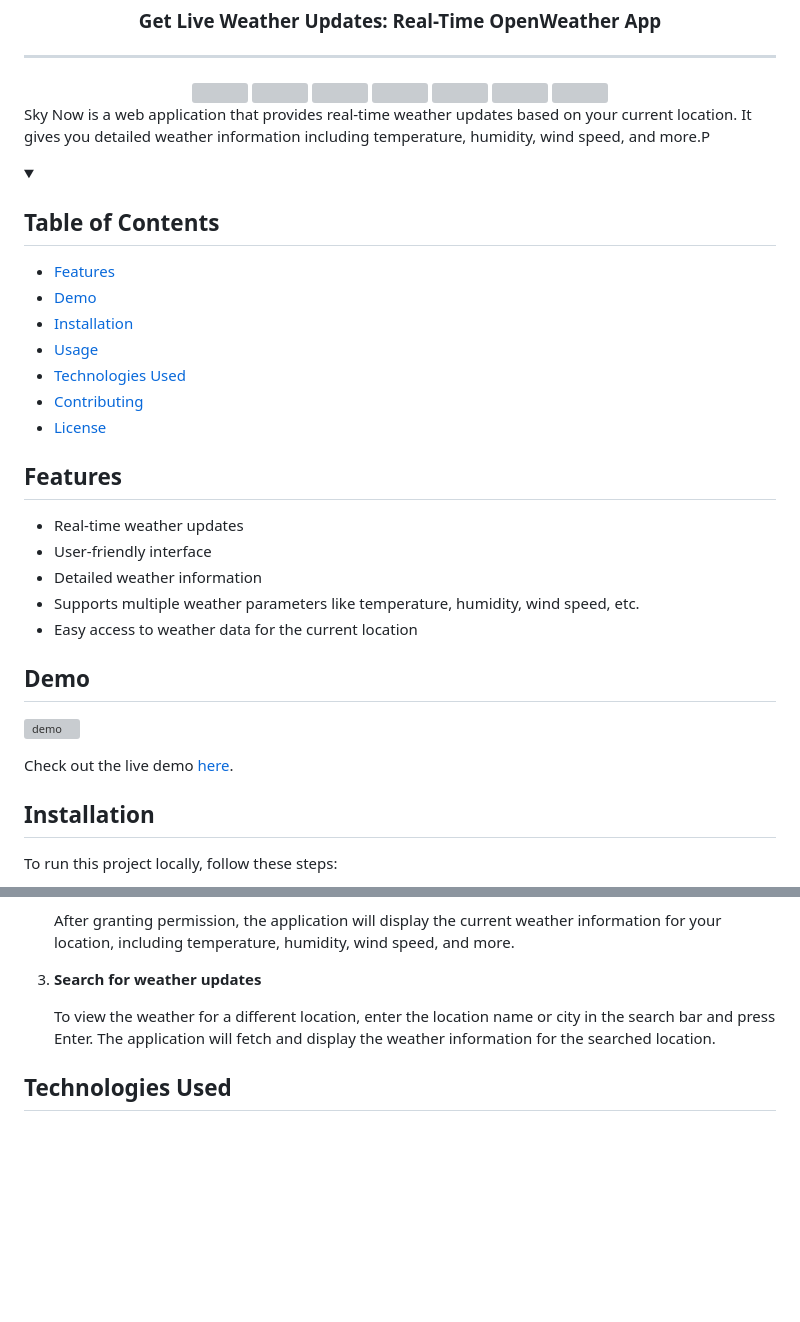
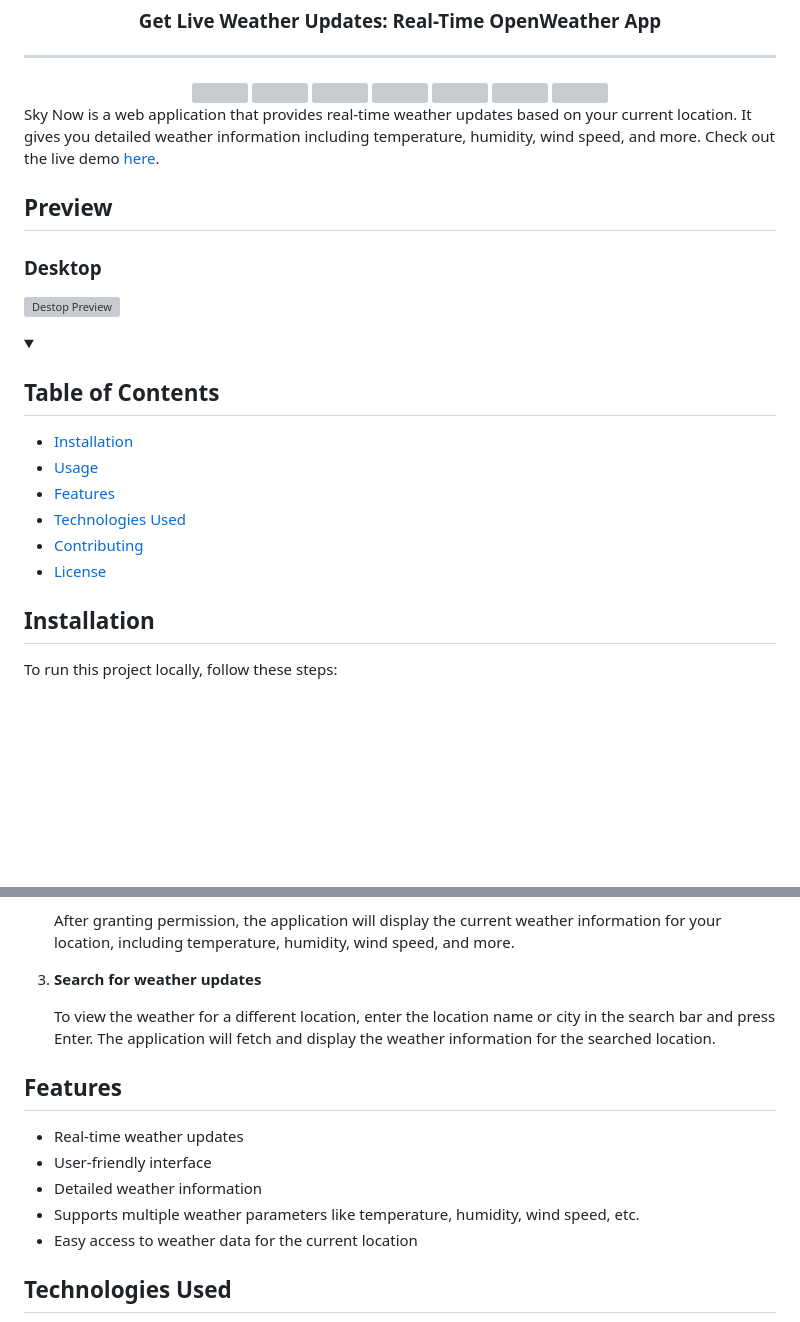
Before and after one commit to amit712singhal/Sky-Now, a Markdown page: README.md, 2 parts joined by grey strips. Rendered like a GitHub page; folded sections open; blank space fills up the shorter version; grey boxes are pictures that could not be loaded.

```diff
--- a/README.md
+++ b/README.md
@@ -11,36 +11,26 @@
 <img src="https://custom-icon-badges.demolab.com/github/contributors/amit712singhal/sky-now?label=Contributors&labelColor=302d41&color=e6e6fa&logoColor=white&logo=people&style=for-the-badge"/>
 <img src="https://custom-icon-badges.demolab.com/github/license/amit712singhal/sky-now?label=License&labelColor=302d41&color=f0e68c&logoColor=white&logo=people&style=for-the-badge"/>
 <img src="https://custom-icon-badges.demolab.com/github/last-commit/amit712singhal/sky-now?label=last%20commit&labelColor=302d41&color=ffefd5&logoColor=white&logo=people&style=for-the-badge"/>
-
 </div>
 
-Sky Now is a web application that provides real-time weather updates based on your current location. It gives you detailed weather information including temperature, humidity, wind speed, and more.P
+Sky Now is a web application that provides real-time weather updates based on your current location. It gives you detailed weather information including temperature, humidity, wind speed, and more. Check out the live demo [here](https://amit712singhal.github.io/Sky-Now/).
+
+## Preview
+
+### Desktop
+
+![Destop Preview](public/images/demo.png)
 
 <details>
      <summary><h2>Table of Contents</h2></summary>
 
-- [Features](#features)
-- [Demo](#demo)
 - [Installation](#installation)
 - [Usage](#usage)
+- [Features](#features)
 - [Technologies Used](#technologies-used)
 - [Contributing](#contributing)
 - [License](#license)
 </details>
-
-## Features
-
-- Real-time weather updates
-- User-friendly interface
-- Detailed weather information
-- Supports multiple weather parameters like temperature, humidity, wind speed, etc.
-- Easy access to weather data for the current location
-
-## Demo
-
-![demo](public/images/demo.png)
-
-Check out the live demo [here](https://amit712singhal.github.io/Sky-Now/#/current-location).
 
 ## Installation
 
@@ -71,5 +61,13 @@ To run this project locally, follow these steps:
 
     To view the weather for a different location, enter the location name or city in the search bar and press Enter. The application will fetch and display the weather information for the searched location.
 
+## Features
+
+- Real-time weather updates
+- User-friendly interface
+- Detailed weather information
+- Supports multiple weather parameters like temperature, humidity, wind speed, etc.
+- Easy access to weather data for the current location
+
 ## Technologies Used
 
```
Also changed, not shown: other parts of README.md (+38 -4 lines).
